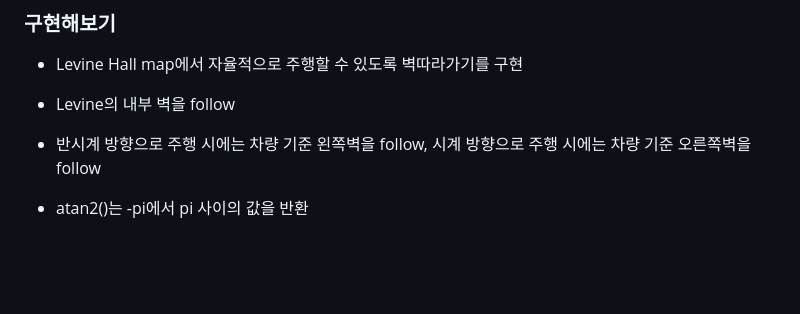
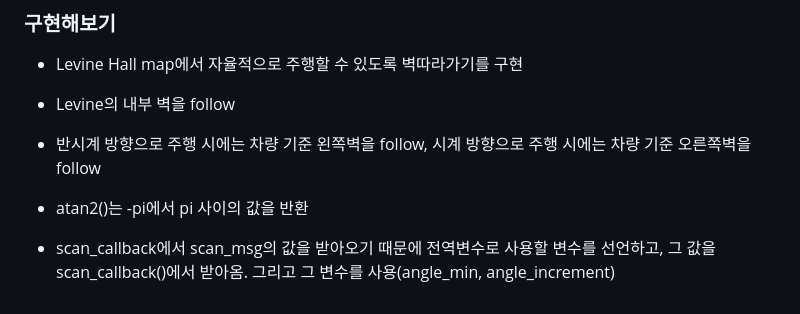
Before and after one commit to mulmanmyong/f1tenth_lab_study, a Markdown page: README.md, the part around the change. GitHub-like rendering; blank space fills up the shorter version.

Commit message:
fix: REAMDME.md 내용 추가

```diff
--- a/README.md
+++ b/README.md
@@ -342,3 +342,4 @@ _Figure 2: Finding the future distance from the car to the wall_
 - 반시계 방향으로 주행 시에는 차량 기준 왼쪽벽을 follow, 시계 방향으로 주행 시에는 차량 기준 오른쪽벽을 follow
 
 - atan2()는 -pi에서 pi 사이의 값을 반환
+- scan_callback에서 scan_msg의 값을 받아오기 때문에 전역변수로 사용할 변수를 선언하고, 그 값을 scan_callback()에서 받아옴. 그리고 그 변수를 사용(angle_min, angle_increment)
```
